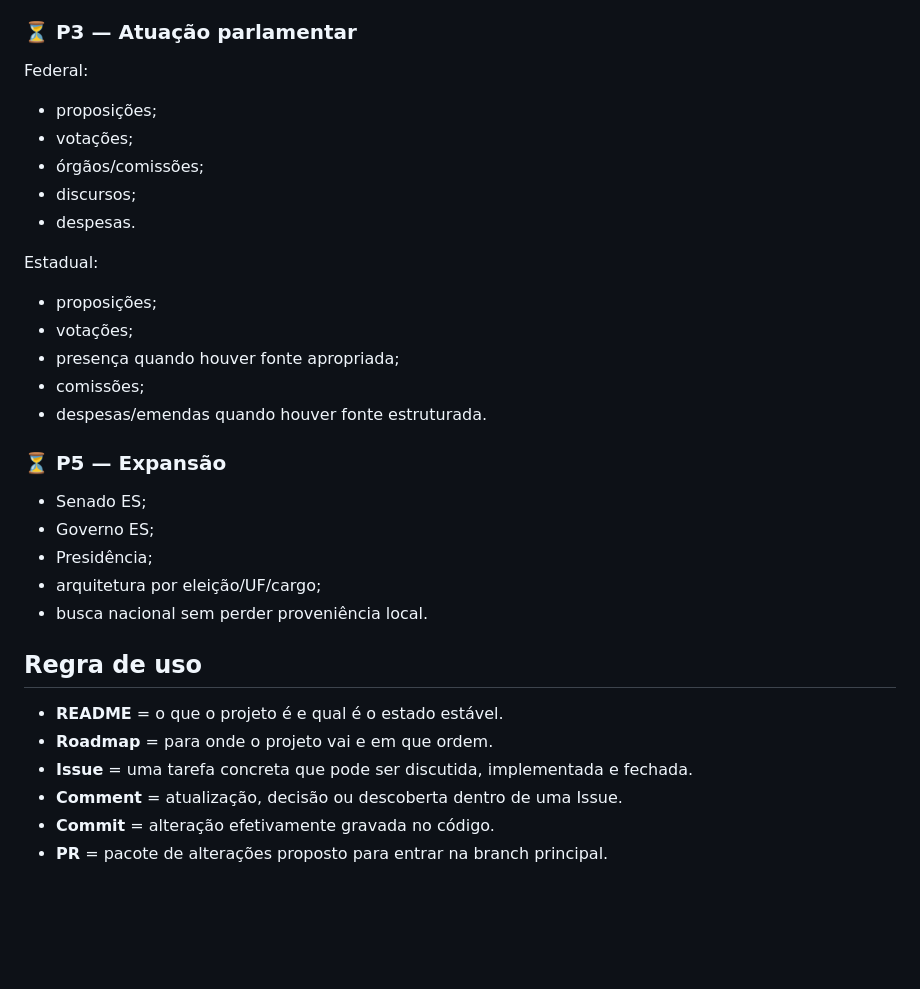
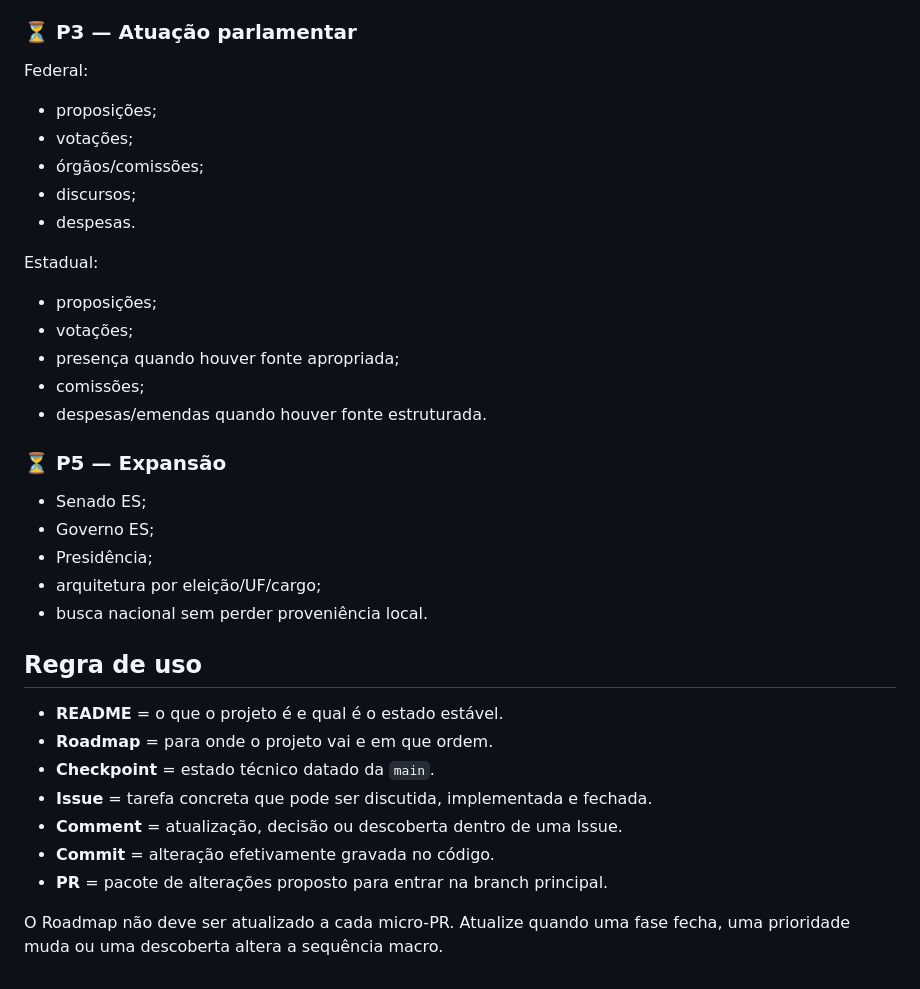
Before and after one commit to joyceradis/Quem-Votar, a Markdown page: docs/ROADMAP_V1.md, the part around one of its changes. Drawn GitHub-style; blank space fills up the shorter version.

```diff
--- a/docs/ROADMAP_V1.md
+++ b/docs/ROADMAP_V1.md
@@ -67,4 +71,5 @@ Fluxo desejado:
 Federal:
+
 - proposições;
 - votações;
 - órgãos/comissões;
@@ -72,6 +77,7 @@ Federal:
 - despesas.
 
 Estadual:
+
 - proposições;
 - votações;
 - presença quando houver fonte apropriada;
@@ -79,6 +85,7 @@ Estadual:
 - despesas/emendas quando houver fonte estruturada.
 
 ### ⏳ P5 — Expansão
+
 - Senado ES;
 - Governo ES;
 - Presidência;
@@ -89,7 +96,10 @@ Estadual:
 
 - **README** = o que o projeto é e qual é o estado estável.
 - **Roadmap** = para onde o projeto vai e em que ordem.
-- **Issue** = uma tarefa concreta que pode ser discutida, implementada e fechada.
+- **Checkpoint** = estado técnico datado da `main`.
+- **Issue** = tarefa concreta que pode ser discutida, implementada e fechada.
 - **Comment** = atualização, decisão ou descoberta dentro de uma Issue.
 - **Commit** = alteração efetivamente gravada no código.
 - **PR** = pacote de alterações proposto para entrar na branch principal.
+
+O Roadmap não deve ser atualizado a cada micro-PR. Atualize quando uma fase fecha, uma prioridade muda ou uma descoberta altera a sequência macro.
```
Also changed, not shown: other parts of docs/ROADMAP_V1.md (+22 -18 lines).
